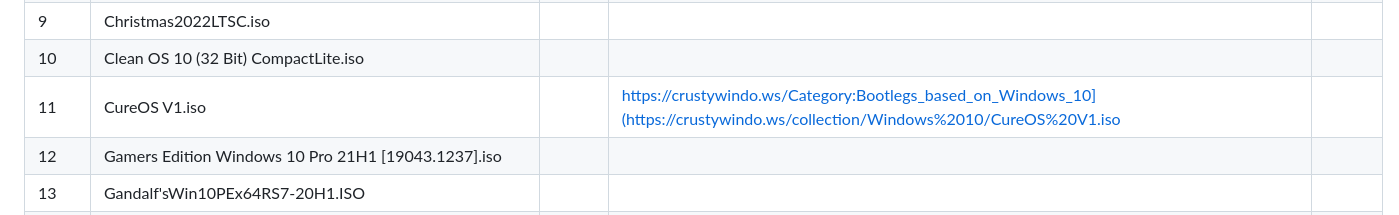
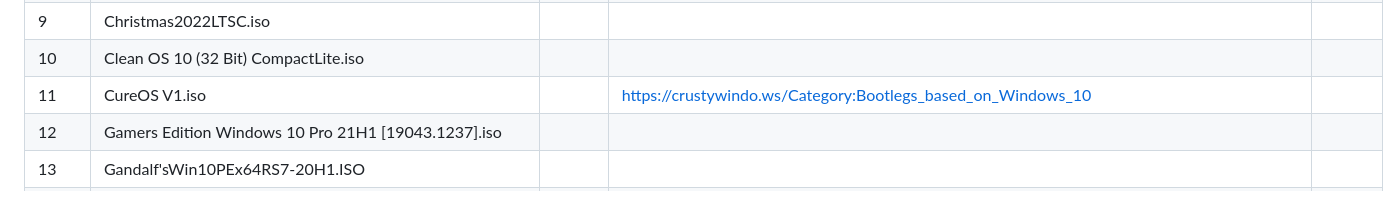
Before and after one commit to anandphulwani/browser-benchmarks-windows-isos, a Markdown page: README.md, the part around the change. Drawn GitHub-style.

```diff
--- a/README.md
+++ b/README.md
@@ -13,7 +13,7 @@ Browser Benchmarks and Passmark of various Windows 10/11 ISOs
 | 8 | Christmas.Magic.10.Pro.iso | | | |
 | 9 | Christmas2022LTSC.iso | | | |
 | 10 | Clean OS 10 (32 Bit) CompactLite.iso | | | |
-| 11 | CureOS V1.iso | | https://crustywindo.ws/Category:Bootlegs_based_on_Windows_10](https://crustywindo.ws/collection/Windows%2010/CureOS%20V1.iso | |
+| 11 | CureOS V1.iso | | https://crustywindo.ws/Category:Bootlegs_based_on_Windows_10 | |
 | 12 | Gamers Edition Windows 10 Pro 21H1 [19043.1237].iso | | | |
 | 13 | Gandalf'sWin10PEx64RS7-20H1.ISO | | | |
 | 14 | Independence10.iso | | | |
```
